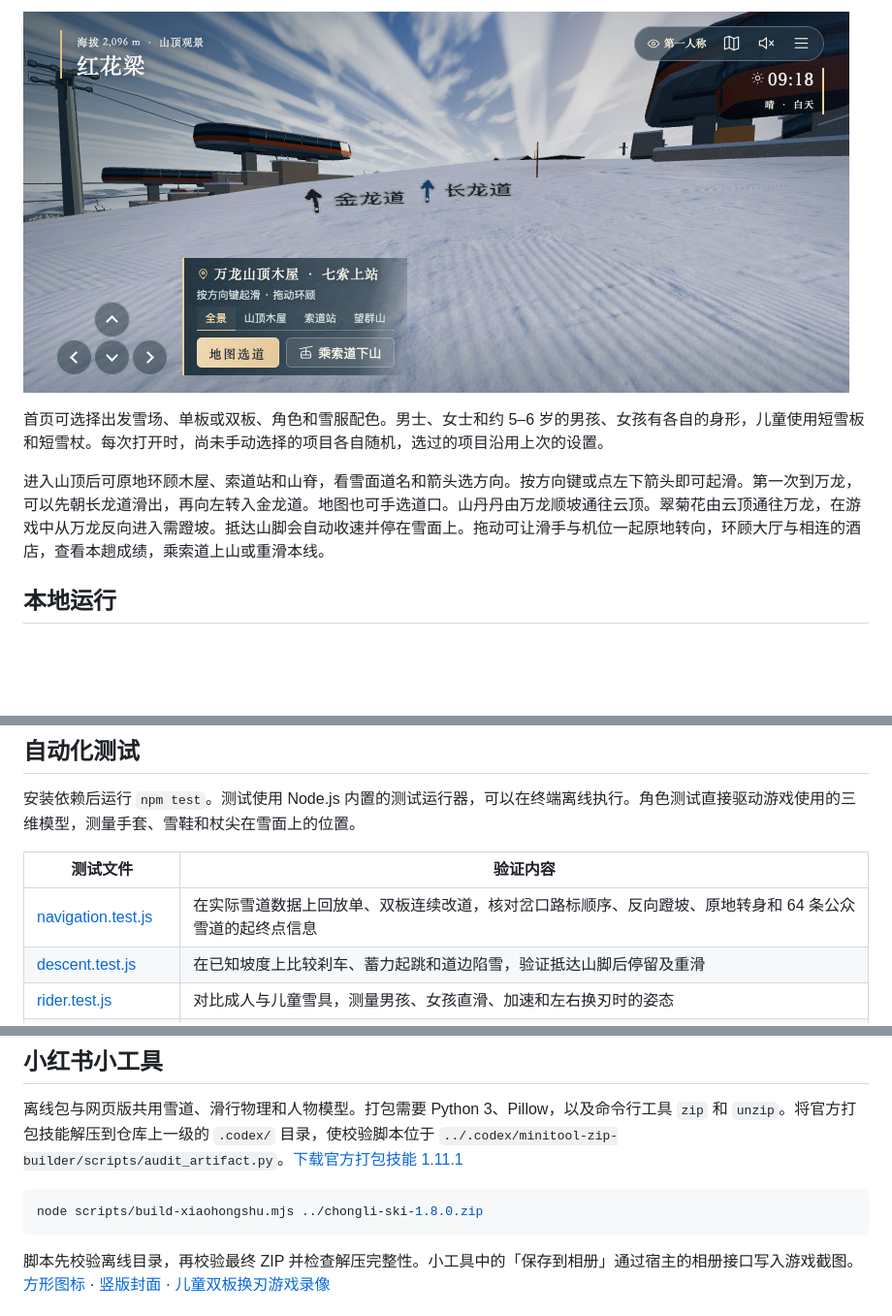
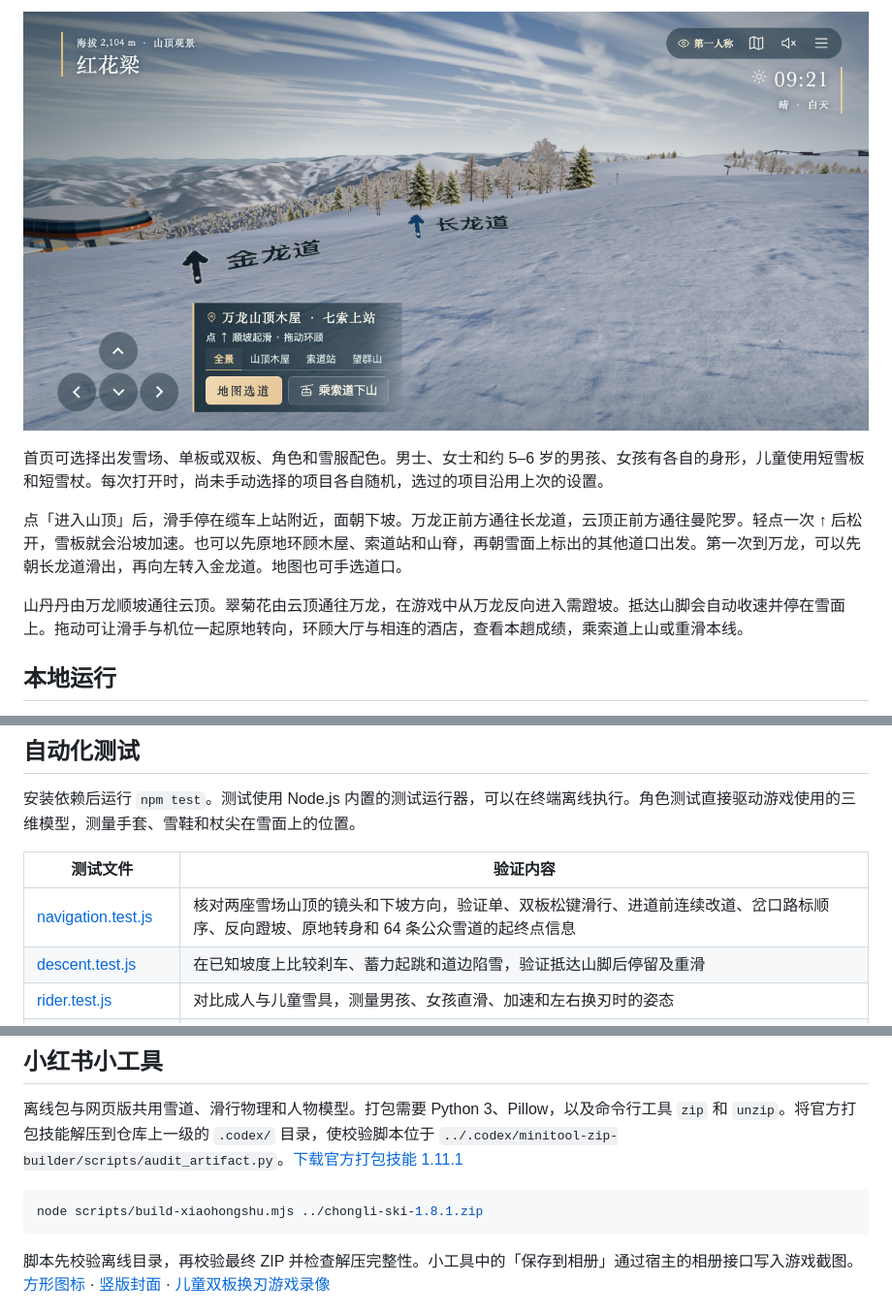
Before and after one commit to zhoutingunl/chongli_ski, a Markdown page: README.md, 3 parts joined by grey strips. Shown at 97% size. GitHub-like rendering; pictures changed too: docs/media/wanlong-summit.jpg; blank space fills up the shorter version.

````diff
--- a/README.md
+++ b/README.md
@@ -6,7 +6,9 @@
 
 首页可选择出发雪场、单板或双板、角色和雪服配色。男士、女士和约 5–6 岁的男孩、女孩有各自的身形，儿童使用短雪板和短雪杖。每次打开时，尚未手动选择的项目各自随机，选过的项目沿用上次的设置。
 
-进入山顶后可原地环顾木屋、索道站和山脊，看雪面道名和箭头选方向。按方向键或点左下箭头即可起滑。第一次到万龙，可以先朝长龙道滑出，再向左转入金龙道。地图也可手选道口。山丹丹由万龙顺坡通往云顶。翠菊花由云顶通往万龙，在游戏中从万龙反向进入需蹬坡。抵达山脚会自动收速并停在雪面上。拖动可让滑手与机位一起原地转向，环顾大厅与相连的酒店，查看本趟成绩，乘索道上山或重滑本线。
+点「进入山顶」后，滑手停在缆车上站附近，面朝下坡。万龙正前方通往长龙道，云顶正前方通往曼陀罗。轻点一次 ↑ 后松开，雪板就会沿坡加速。也可以先原地环顾木屋、索道站和山脊，再朝雪面上标出的其他道口出发。第一次到万龙，可以先朝长龙道滑出，再向左转入金龙道。地图也可手选道口。
+
+山丹丹由万龙顺坡通往云顶。翠菊花由云顶通往万龙，在游戏中从万龙反向进入需蹬坡。抵达山脚会自动收速并停在雪面上。拖动可让滑手与机位一起原地转向，环顾大厅与相连的酒店，查看本趟成绩，乘索道上山或重滑本线。
 
 ## 本地运行
 
@@ -51,7 +53,7 @@ npm run preview
 
 | 测试文件 | 验证内容 |
 | --- | --- |
-| [navigation.test.js](test/navigation.test.js) | 在实际雪道数据上回放单、双板连续改道，核对岔口路标顺序、反向蹬坡、原地转身和 64 条公众雪道的起终点信息 |
+| [navigation.test.js](test/navigation.test.js) | 核对两座雪场山顶的镜头和下坡方向，验证单、双板松键滑行、进道前连续改道、岔口路标顺序、反向蹬坡、原地转身和 64 条公众雪道的起终点信息 |
 | [descent.test.js](test/descent.test.js) | 在已知坡度上比较刹车、蓄力起跳和道边陷雪，验证抵达山脚后停留及重滑 |
 | [rider.test.js](test/rider.test.js) | 对比成人与儿童雪具，测量男孩、女孩直滑、加速和左右换刃时的姿态 |
 | [mountain.test.js](test/mountain.test.js) | 检查高程三角面、边界采样、雪道里程与最近点、建筑和树干碰撞，以及随包林地图的尺寸 |
@@ -64,7 +66,7 @@ npm run preview
 离线包与网页版共用雪道、滑行物理和人物模型。打包需要 Python 3、Pillow，以及命令行工具 `zip` 和 `unzip`。将官方打包技能解压到仓库上一级的 `.codex/` 目录，使校验脚本位于 `../.codex/minitool-zip-builder/scripts/audit_artifact.py`。[下载官方打包技能 1.11.1](https://fe-static.xhscdn.com/minitool/20261117152455/minitool-zip-builder-1.11.1.skill)
 
 ```sh
-node scripts/build-xiaohongshu.mjs ../chongli-ski-1.8.0.zip
+node scripts/build-xiaohongshu.mjs ../chongli-ski-1.8.1.zip
 ```
 
 脚本先校验离线目录，再校验最终 ZIP 并检查解压完整性。小工具中的「保存到相册」通过宿主的相册接口写入游戏截图。[方形图标](docs/media/icon.jpg) · [竖版封面](docs/media/cover.jpg) · [儿童双板换刃游戏录像](docs/media/junior-ski.mp4)
````
Also changed, not shown: other parts of README.md (+1 -1 lines), 10 other files.
